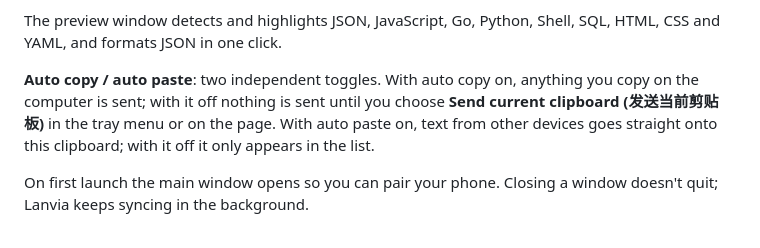
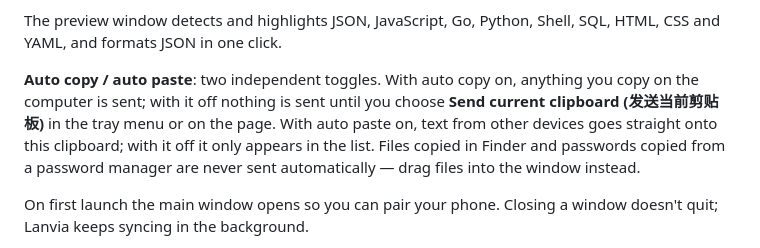
Before and after one commit to calabli/lanvia, a Markdown page: README.en.md, the part around the change. Drawn GitHub-style.

Commit message:
README：补回关于文件和密码不会自动发送的说明
Co-Authored-By: Claude Opus 5.5 <noreply@anthropic.com>

```diff
--- a/README.en.md
+++ b/README.en.md
@@ -35,7 +35,7 @@ Instantly share clipboard text and files between devices on the same local netwo
 
 The preview window detects and highlights JSON, JavaScript, Go, Python, Shell, SQL, HTML, CSS and YAML, and formats JSON in one click.
 
-**Auto copy / auto paste**: two independent toggles. With auto copy on, anything you copy on the computer is sent; with it off nothing is sent until you choose **Send current clipboard (发送当前剪贴板)** in the tray menu or on the page. With auto paste on, text from other devices goes straight onto this clipboard; with it off it only appears in the list.
+**Auto copy / auto paste**: two independent toggles. With auto copy on, anything you copy on the computer is sent; with it off nothing is sent until you choose **Send current clipboard (发送当前剪贴板)** in the tray menu or on the page. With auto paste on, text from other devices goes straight onto this clipboard; with it off it only appears in the list. Files copied in Finder and passwords copied from a password manager are never sent automatically — drag files into the window instead.
 
 On first launch the main window opens so you can pair your phone. Closing a window doesn't quit; Lanvia keeps syncing in the background.
 
```
